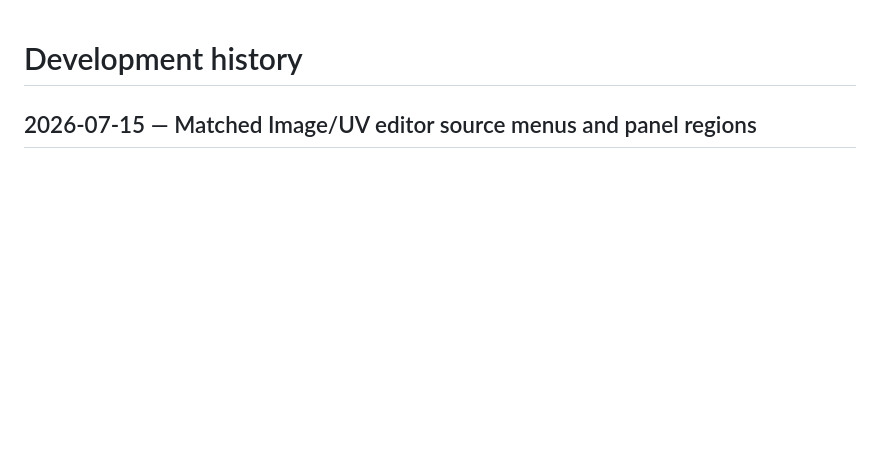
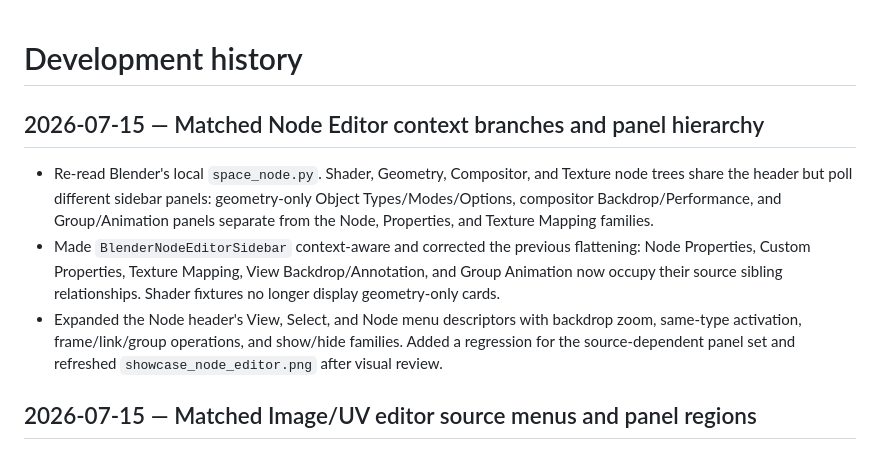
Before and after one commit to aykutkilic/blenderui, a Markdown page: docs/development-history.md, the part around the change. GitHub-like rendering; blank space fills up the shorter version.

Commit message:
Document node editor context coverage

```diff
--- a/docs/development-history.md
+++ b/docs/development-history.md
@@ -1,4 +1,20 @@
 # Development history
+
+## 2026-07-15 — Matched Node Editor context branches and panel hierarchy
+
+- Re-read Blender's local `space_node.py`. Shader, Geometry, Compositor, and
+  Texture node trees share the header but poll different sidebar panels:
+  geometry-only Object Types/Modes/Options, compositor Backdrop/Performance,
+  and Group/Animation panels separate from the Node, Properties, and Texture
+  Mapping families.
+- Made `BlenderNodeEditorSidebar` context-aware and corrected the previous
+  flattening: Node Properties, Custom Properties, Texture Mapping, View
+  Backdrop/Annotation, and Group Animation now occupy their source sibling
+  relationships. Shader fixtures no longer display geometry-only cards.
+- Expanded the Node header's View, Select, and Node menu descriptors with
+  backdrop zoom, same-type activation, frame/link/group operations, and
+  show/hide families. Added a regression for the source-dependent panel set
+  and refreshed `showcase_node_editor.png` after visual review.
 
 ## 2026-07-15 — Matched Image/UV editor source menus and panel regions
 
```
Also changed, not shown: docs/reference/blender-ui-coverage.md (+1 -1 lines).
